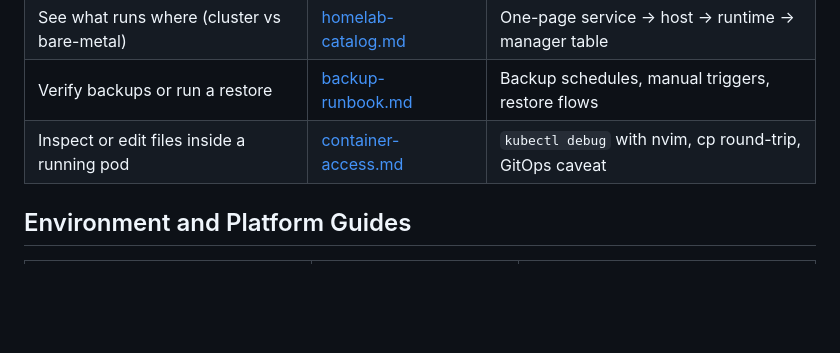
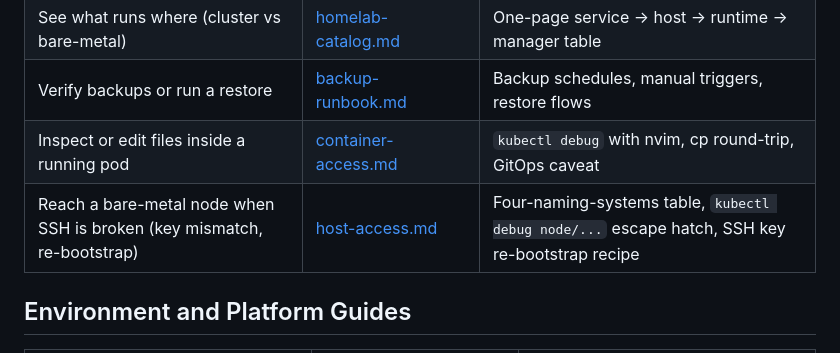
Before and after one commit to Kblack0610/home-config, a Markdown page: docs/README.md, the part around the change. Rendered like a GitHub page; blank space fills up the shorter version.

Commit message:
docs(host-access): runbook for reaching nodes when SSH is broken (#21)

```diff
--- a/docs/README.md
+++ b/docs/README.md
@@ -14,6 +14,7 @@ Use this index to find the right document by task instead of scanning the repo t
 | See what runs where (cluster vs bare-metal) | [homelab-catalog.md](./homelab-catalog.md) | One-page service → host → runtime → manager table |
 | Verify backups or run a restore | [backup-runbook.md](./backup-runbook.md) | Backup schedules, manual triggers, restore flows |
 | Inspect or edit files inside a running pod | [container-access.md](./container-access.md) | `kubectl debug` with nvim, cp round-trip, GitOps caveat |
+| Reach a bare-metal node when SSH is broken (key mismatch, re-bootstrap) | [host-access.md](./host-access.md) | Four-naming-systems table, `kubectl debug node/...` escape hatch, SSH key re-bootstrap recipe |
 
 ## Environment and Platform Guides
 
```
Also changed, not shown: CLAUDE.md (+8 -2 lines), docs/host-access.md (added, +152 -0 lines).
